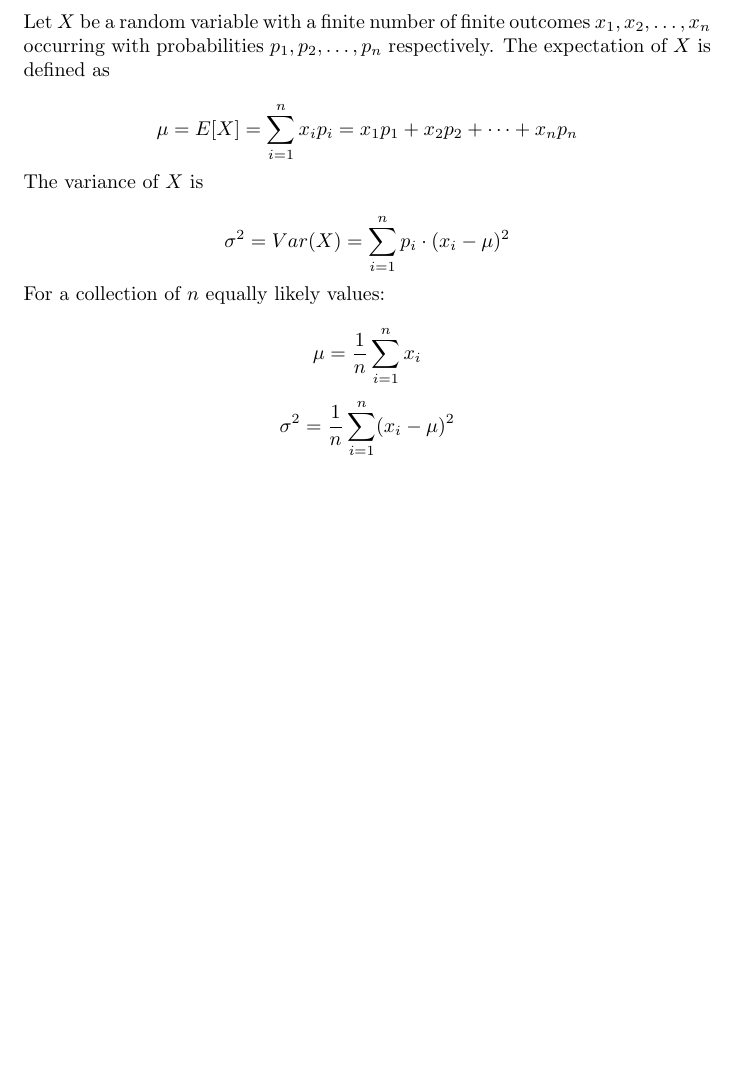
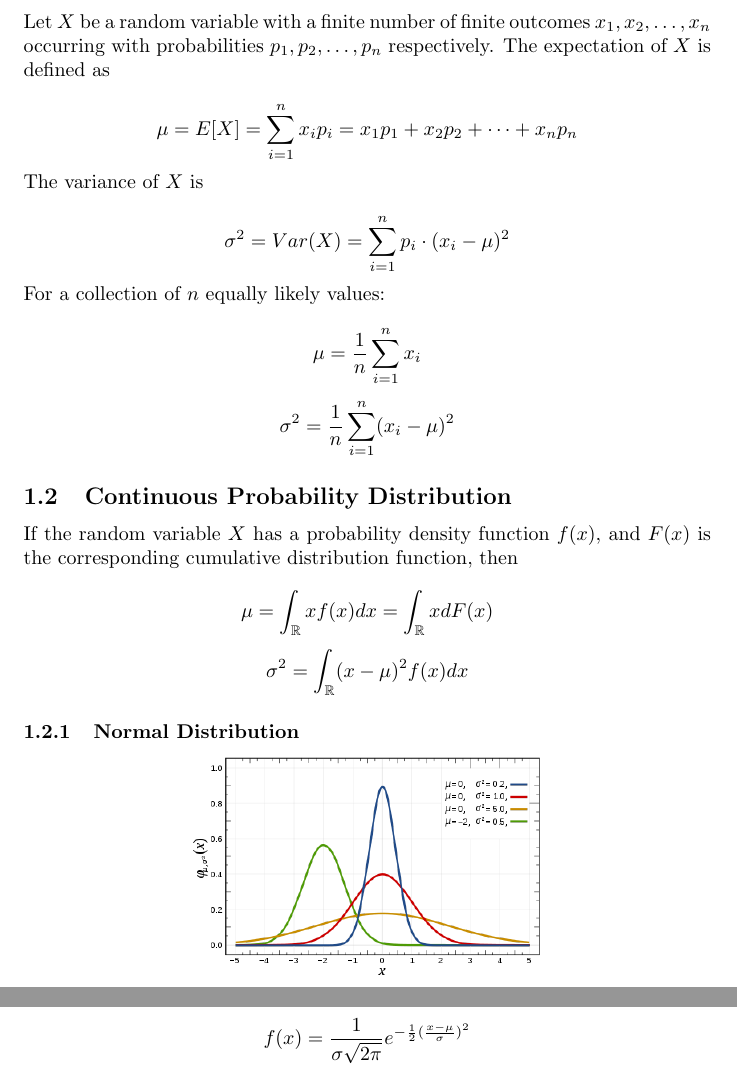
Before and after one commit to MDataResearch/ml_notes, a LaTeX document (math/note/main.tex): part of page 3 of 3 before the commit and two parts of pages 3 and 4 of 4 after it, the two joined at a grey line, cut so that both start at the same text, the shorter picture padded with empty space. Compiled offline with pdfLaTeX.

Commit message:
Normal Distribution

```diff
--- a/math/note/main.tex
+++ b/math/note/main.tex
@@ -57,6 +57,21 @@ Let \(X\) be a random variable with a finite number of finite outcomes \( x_{1},
 \[\mu = \frac {1}{n} \sum_{i=1}^{n} x_{i}\]
 \[\sigma^{2} = \frac {1}{n} \sum_{i=1}^{n} (x_{i} - \mu)^{2}\]
 
+\subsection{Continuous Probability Distribution}
+
+\noindent If the random variable \(X\) has a probability density function \(f(x)\), and \(F(x)\) is the corresponding cumulative distribution function, then
+
+\[\mu =\int_{\mathbb{R}} x f(x) dx = \int_{\mathbb{R}} x dF(x)\]
+\[\sigma^{2} = \int_{\mathbb{R}}(x - \mu)^{2} f(x) dx\]
+
+\subsubsection{Normal Distribution}
+
+\begin{center}
+\includegraphics[scale=0.4]{./images/normal_distribution_pdf.png}
+\end{center}
+
+\[f(x) = \frac{1}{\sigma \sqrt{2\pi}} e^{-\frac{1}{2} (\frac{x - \mu}{\sigma })^{2}}\]
+
 \printindex
 
 \end{document}
```
Also changed, not shown: math/note/images/normal_distribution_pdf.png (added), math/note/main.tex (2 more changed lines).
